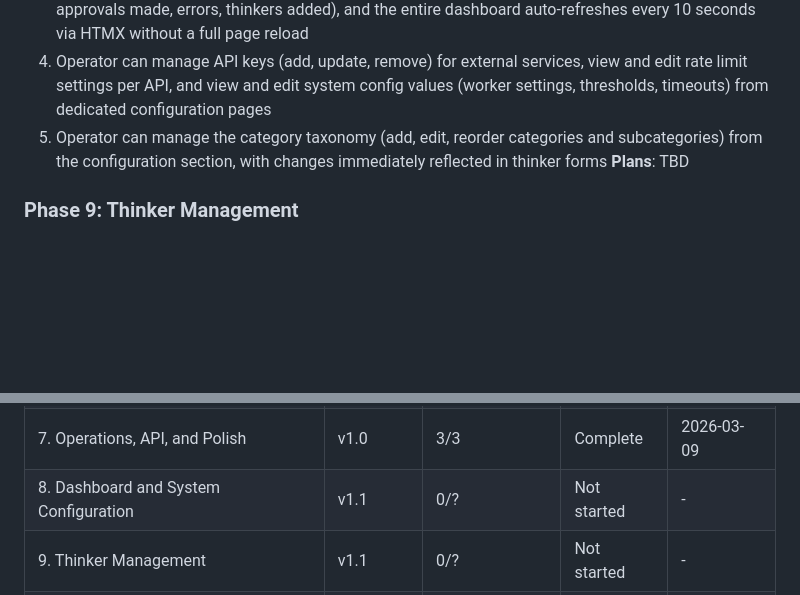
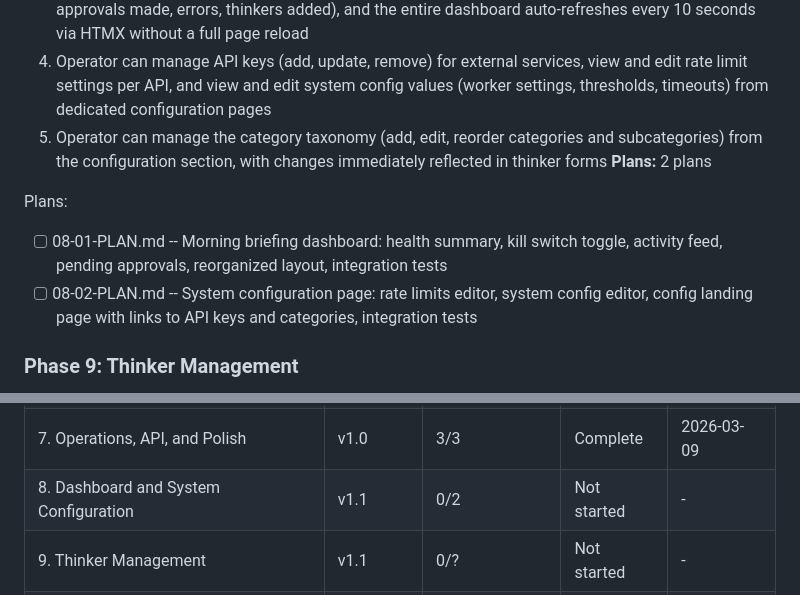
Before and after one commit to midlifedad/ThinkTank, a Markdown page: .planning/ROADMAP.md, 2 parts joined by grey strips. Drawn GitHub-style; blank space fills up the shorter version.

Commit message:
docs(08): create phase plan for Dashboard and System Configuration
Two plans in Wave 1 (parallel): morning briefing dashboard with kill switch,
and system configuration page with rate limits and settings editors.

Agent: luna

```diff
--- a/.planning/ROADMAP.md
+++ b/.planning/ROADMAP.md
@@ -170,7 +170,11 @@ Plans:
   3. Operator can view a recent activity feed showing the last 50 system actions (jobs completed, approvals made, errors, thinkers added), and the entire dashboard auto-refreshes every 10 seconds via HTMX without a full page reload
   4. Operator can manage API keys (add, update, remove) for external services, view and edit rate limit settings per API, and view and edit system config values (worker settings, thresholds, timeouts) from dedicated configuration pages
   5. Operator can manage the category taxonomy (add, edit, reorder categories and subcategories) from the configuration section, with changes immediately reflected in thinker forms
-**Plans**: TBD
+**Plans:** 2 plans
+
+Plans:
+- [ ] 08-01-PLAN.md -- Morning briefing dashboard: health summary, kill switch toggle, activity feed, pending approvals, reorganized layout, integration tests
+- [ ] 08-02-PLAN.md -- System configuration page: rate limits editor, system config editor, config landing page with links to API keys and categories, integration tests
 
 ### Phase 9: Thinker Management
 **Goal**: Operators can manage the full thinker lifecycle from the admin panel -- browsing, searching, adding new thinkers (with LLM approval), editing existing thinkers, viewing detailed thinker profiles, managing the candidate queue, and triggering discovery
@@ -234,7 +238,7 @@ Note: Phase 11 depends on Phase 8 (not Phase 10), so Phases 9-10 and Phase 11 co
 | 5. LLM Governance | v1.0 | 3/3 | Complete | 2026-03-09 |
 | 6. Discovery and Autonomous Growth | v1.0 | 2/2 | Complete | 2026-03-09 |
 | 7. Operations, API, and Polish | v1.0 | 3/3 | Complete | 2026-03-09 |
-| 8. Dashboard and System Configuration | v1.1 | 0/? | Not started | - |
+| 8. Dashboard and System Configuration | v1.1 | 0/2 | Not started | - |
 | 9. Thinker Management | v1.1 | 0/? | Not started | - |
 | 10. Source Management | v1.1 | 0/? | Not started | - |
 | 11. Pipeline Control | v1.1 | 0/? | Not started | - |
```
Also changed, not shown: 2 other files.
